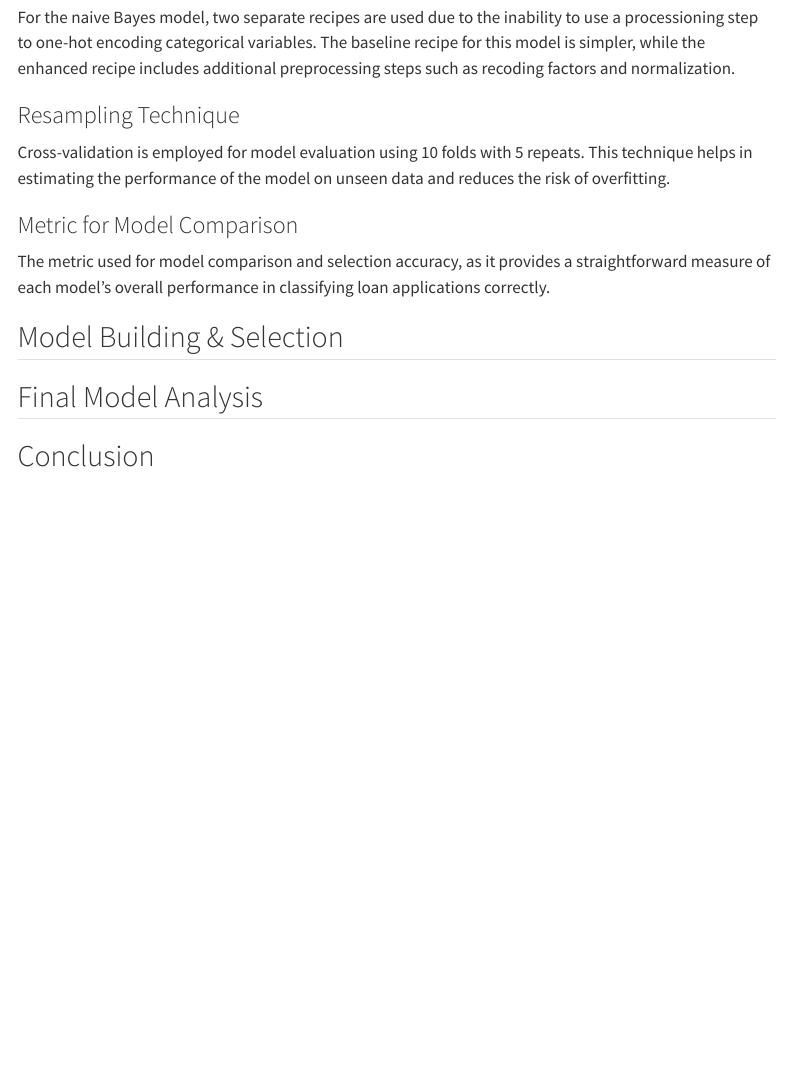
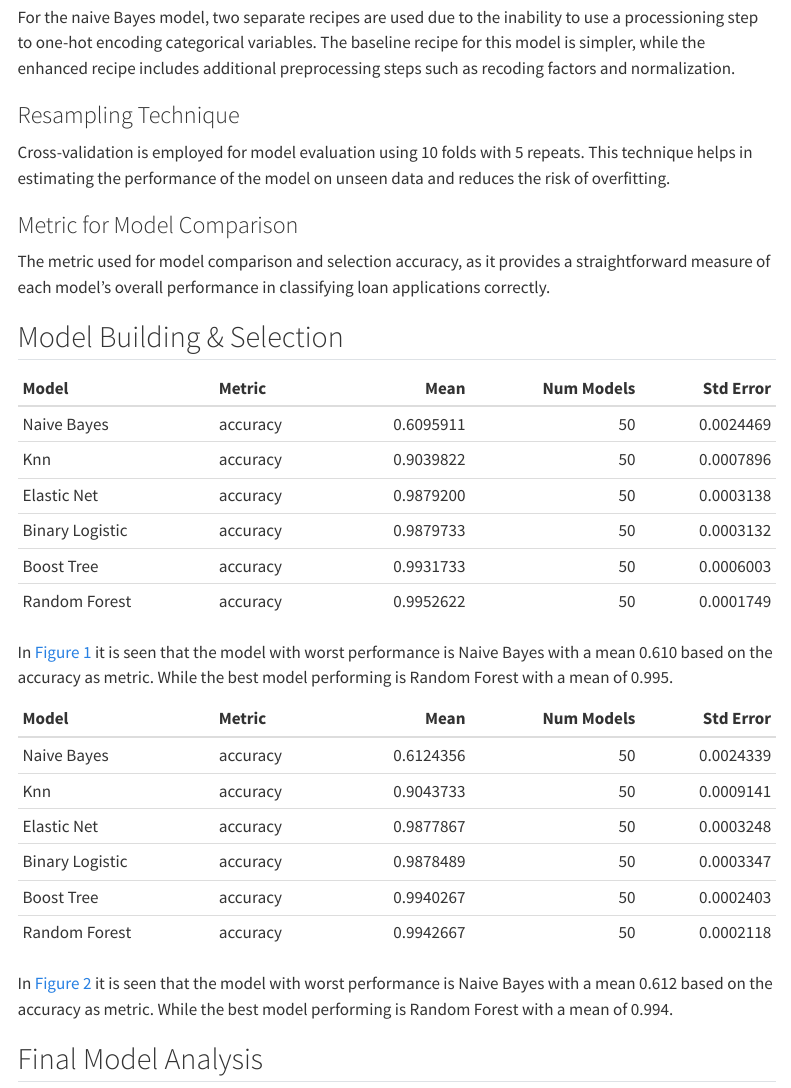
Before and after one commit to stat301-2-2024-winter/final-project-2-Nikole26, a Quarto document (Montero_Nikole_Final_Report.qmd): the page in a window 1100 px wide, from 2250 px down. Rendered offline with R 4.5, knitr and Pandoc in place of Quarto, with nearby package versions; menus at the side of the page are left out.

Commit message:
indepent analysis of results by recipe done

````diff
--- a/Montero_Nikole_Final_Report.qmd
+++ b/Montero_Nikole_Final_Report.qmd
@@ -102,6 +109,23 @@ The metric used for model comparison and selection accuracy, as it provides a st
 
 ## Model Building & Selection
 
+```{r}
+#| label: fig-results-recipe-1
+#| fig-cap: Best Estimated Accuracy per model using Recipe 1
+load(here("results/model_results_1.rda"))
+model_results_1
+```
+
+In @fig-results-recipe-1 it is seen that the model with worst performance is Naive Bayes with a mean 0.610 based on the accuracy as metric. While the best model performing is Random Forest with a mean of 0.995.
+
+```{r}
+#| label: fig-results-recipe-2
+#| fig-cap: Best Estimated Accuracy per model using Recipe 1
+load(here("results/model_results_2.rda"))
+model_results_2
+```
+
+In @fig-results-recipe-2 it is seen that the model with worst performance is Naive Bayes with a mean 0.612 based on the accuracy as metric. While the best model performing is Random Forest with a mean of 0.994.
 
 ## Final Model Analysis
 
````
Also changed, not shown: r_scripts/4_model_analysis_1.R (+3 -2 lines), r_scripts/4_model_analysis_2.R (+3 -2 lines), Montero_Nikole_Final_Report.html, results/model_results_1.rda, results/model_results_2.rda, Montero_Nikole_Final_Report.qmd (7 more changed lines).
